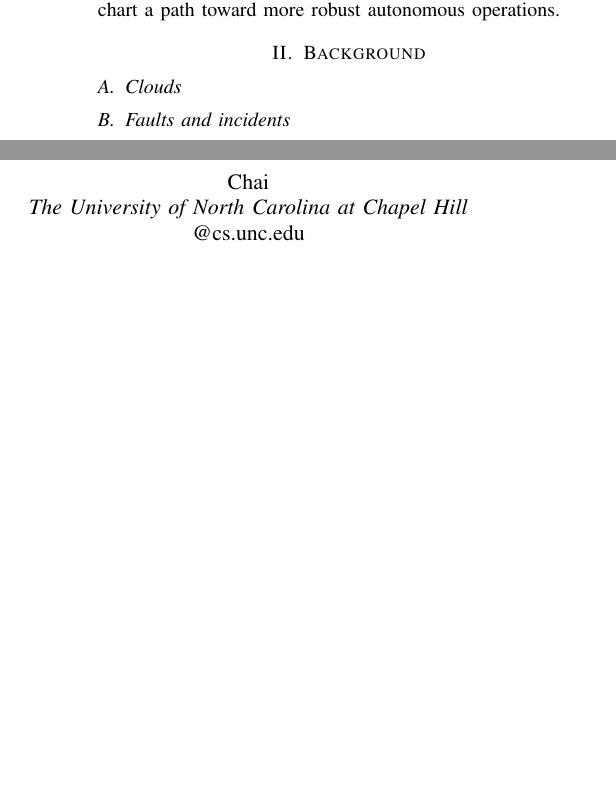
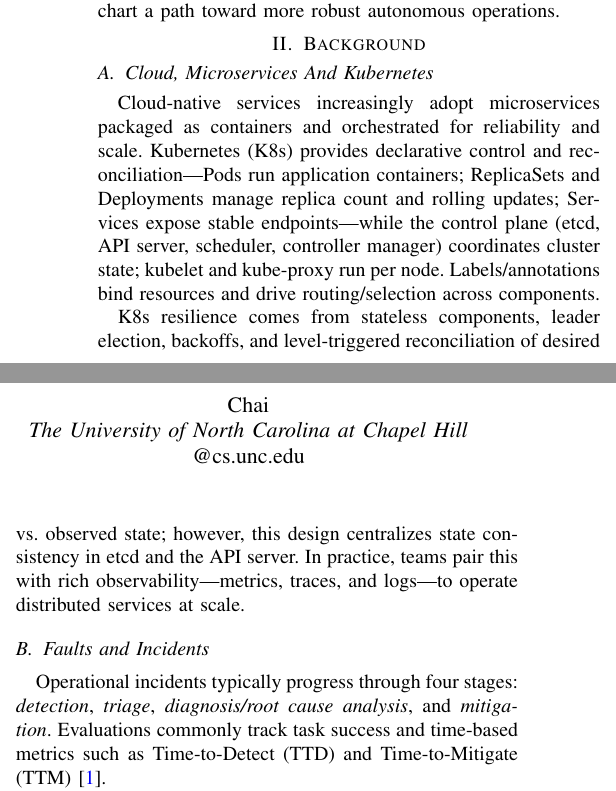
Before and after one commit to Systems-Reliability-Project-2025Fall/projects-docs, a LaTeX paper (proposal.tex): two parts of the columns of the page before the commit and two parts of the columns of page 1 of 2 after it, joined at a grey line, cut so that both start at the same text, the shorter picture padded with empty space. Compiled offline with pdfLaTeX; a missing font is replaced by an installed copy or a similar font; a LaTeX package or settings file that is missing is left out.

Commit message:
Modified proposal to add Background

```diff
--- a/proposal.tex
+++ b/proposal.tex
@@ -50,9 +50,16 @@ The long-term goal is to realize \textit{autonomous self-healing clouds}, where
 
 \section{Background}
 
-\subsection{Clouds}
+\subsection{Cloud, Microservices And Kubernetes}
+Cloud-native services increasingly adopt microservices packaged as containers and orchestrated for reliability and scale. Kubernetes (K8s) provides declarative control and reconciliation—Pods run application containers; ReplicaSets and Deployments manage replica count and rolling updates; Services expose stable endpoints—while the control plane (etcd, API server, scheduler, controller manager) coordinates cluster state; kubelet and kube-proxy run per node. Labels/annotations bind resources and drive routing/selection across components.
 
-\subsection{Faults and incidents}
+K8s resilience comes from stateless components, leader election, backoffs, and level-triggered reconciliation of desired vs.\ observed state; however, this design centralizes state consistency in etcd and the API server. In practice, teams pair this with rich observability—metrics, traces, and logs—to operate distributed services at scale.
+
+\subsection{Faults and Incidents}
+Operational incidents typically progress through four stages: \emph{detection}, \emph{triage}, \emph{diagnosis/root cause analysis}, and \emph{mitigation}. Evaluations commonly track task success and time-based metrics such as Time-to-Detect (TTD) and Time-to-Mitigate (TTM) \cite{chen2025aiopslab}.
+
+Real-world and injected-fault studies \cite{10646977} show K8s failures cluster into timing delays, resource mis-allocation (less/more than intended), service networking errors, cluster stalls, and cluster-wide outages. Notably, even a \emph{single} bad state value can propagate to overloads or outages; in one large campaign: $\sim$3\% cluster-wide failures, $\sim$24\% under/over-provisioning, and $\sim$4\% service-network issues were observed. Dependency/label errors accounted for 51\% of critical failures, and commonplace misconfigurations readily saturated resources; many errors escaped monitoring until they manifested as failures—underscoring the need to log/guard label changes and to instrument alerts that track convergence of desired vs.\ observed state.
+
 
 \subsection{Compound AI Systems(AI agents) and AIOps}
 Ideally, given a clear problem description, an LLM should be able to return an answer in one step, as is the case for numerous simple tasks. However, many real-world tasks require multi-step reasoning for 2 reasons:
```
